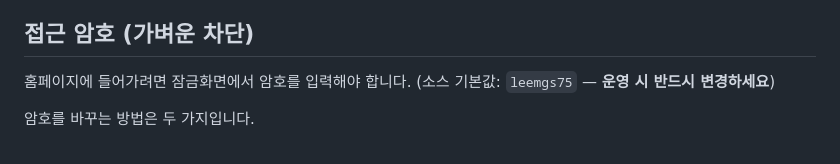
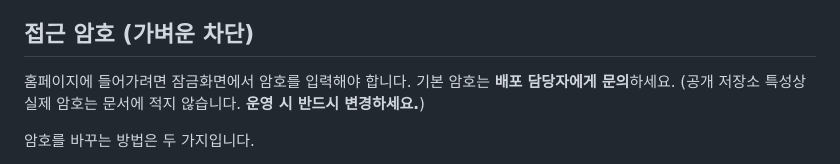
Before and after one commit to leemgs/mymemo, a Markdown page: README.md, the part around the change. Drawn GitHub-style.

Commit message:
문서: README에서 실제 접근 암호 노출 제거
공개 저장소이므로 기본 암호를 명시하지 않고 "배포 담당자 문의"로 대체.

Signed-off-by: Geunsik Lim <leemgs@gmail.com>

```diff
--- a/README.md
+++ b/README.md
@@ -65,7 +65,8 @@ mymemo/
 
 ## 접근 암호 (가벼운 차단)
 
-홈페이지에 들어가려면 잠금화면에서 암호를 입력해야 합니다. (소스 기본값: `leemgs75` — **운영 시 반드시 변경하세요**)
+홈페이지에 들어가려면 잠금화면에서 암호를 입력해야 합니다.
+기본 암호는 **배포 담당자에게 문의**하세요. (공개 저장소 특성상 실제 암호는 문서에 적지 않습니다. **운영 시 반드시 변경하세요.**)
 
 암호를 바꾸는 방법은 두 가지입니다.
 
```
